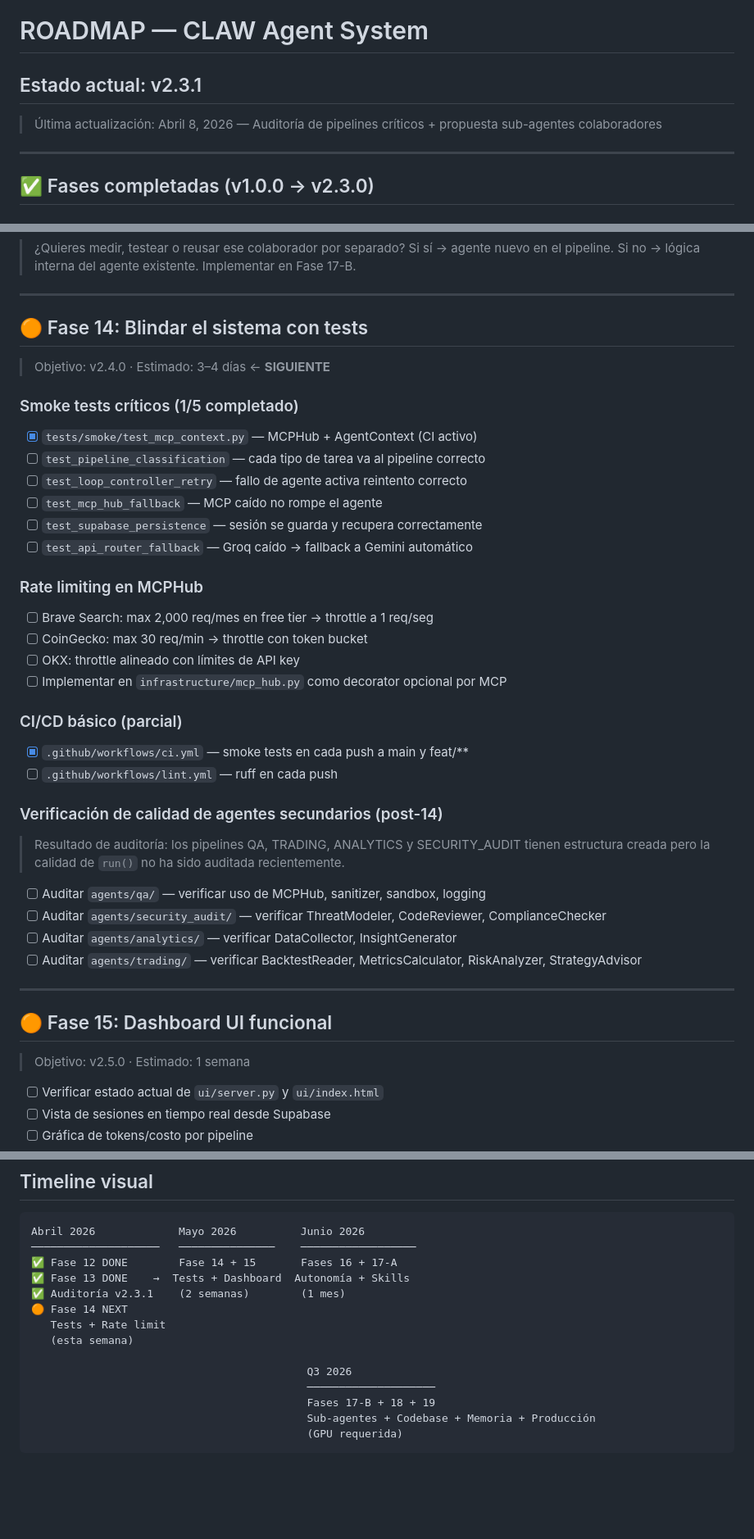
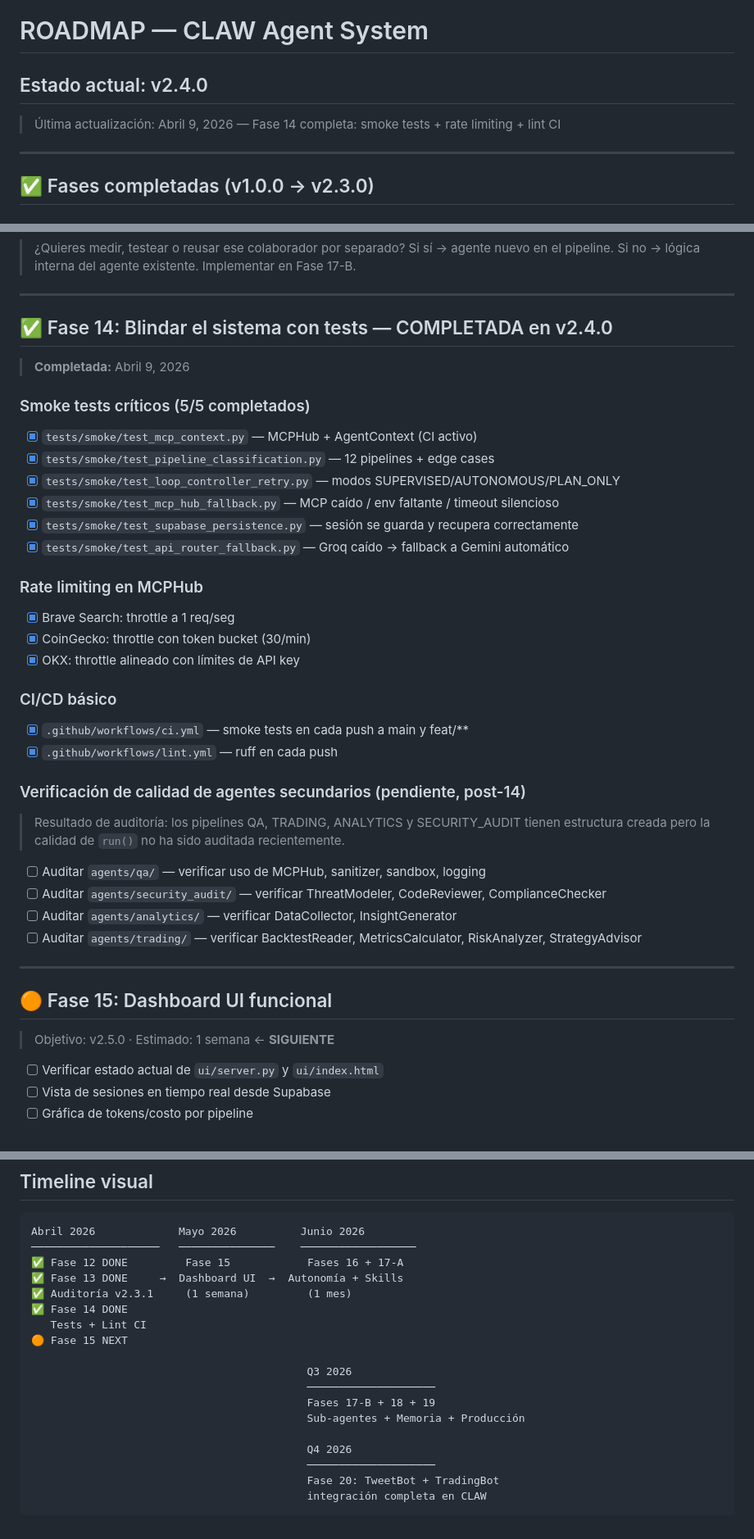
Before and after one commit to ariaslopez/orquestador-multiagente, a Markdown page: ROADMAP.md, 3 parts joined by grey strips. Shown at 82% size. Rendered like a GitHub page; blank space fills up the shorter version.

Commit message:
docs: cerrar Fase 14 completa + bump v2.4.0 + referencia FUTURE_INTEGRATIONS

````diff
--- a/ROADMAP.md
+++ b/ROADMAP.md
@@ -1,8 +1,8 @@
 # ROADMAP — CLAW Agent System
 
-## Estado actual: v2.3.1
+## Estado actual: v2.4.0
 
-> Última actualización: Abril 8, 2026 — Auditoría de pipelines críticos + propuesta sub-agentes colaboradores
+> Última actualización: Abril 9, 2026 — Fase 14 completa: smoke tests + rate limiting + lint CI
 
 ---
 
@@ -132,29 +132,28 @@
 
 ---
 
-## 🟠 Fase 14: Blindar el sistema con tests
+## ✅ Fase 14: Blindar el sistema con tests — COMPLETADA en v2.4.0
 
-> Objetivo: v2.4.0 · Estimado: 3–4 días ← **SIGUIENTE**
+> **Completada:** Abril 9, 2026
 
-### Smoke tests críticos (1/5 completado)
+### Smoke tests críticos (5/5 completados)
 - [x] `tests/smoke/test_mcp_context.py` — MCPHub + AgentContext (CI activo)
-- [ ] `test_pipeline_classification` — cada tipo de tarea va al pipeline correcto
-- [ ] `test_loop_controller_retry` — fallo de agente activa reintento correcto
-- [ ] `test_mcp_hub_fallback` — MCP caído no rompe el agente
-- [ ] `test_supabase_persistence` — sesión se guarda y recupera correctamente
-- [ ] `test_api_router_fallback` — Groq caído → fallback a Gemini automático
+- [x] `tests/smoke/test_pipeline_classification.py` — 12 pipelines + edge cases
+- [x] `tests/smoke/test_loop_controller_retry.py` — modos SUPERVISED/AUTONOMOUS/PLAN_ONLY
+- [x] `tests/smoke/test_mcp_hub_fallback.py` — MCP caído / env faltante / timeout silencioso
+- [x] `tests/smoke/test_supabase_persistence.py` — sesión se guarda y recupera correctamente
+- [x] `tests/smoke/test_api_router_fallback.py` — Groq caído → fallback a Gemini automático
 
 ### Rate limiting en MCPHub
-- [ ] Brave Search: max 2,000 req/mes en free tier → throttle a 1 req/seg
-- [ ] CoinGecko: max 30 req/min → throttle con token bucket
-- [ ] OKX: throttle alineado con límites de API key
-- [ ] Implementar en `infrastructure/mcp_hub.py` como decorator opcional por MCP
+- [x] Brave Search: throttle a 1 req/seg
+- [x] CoinGecko: throttle con token bucket (30/min)
+- [x] OKX: throttle alineado con límites de API key
 
-### CI/CD básico (parcial)
+### CI/CD básico
 - [x] `.github/workflows/ci.yml` — smoke tests en cada push a main y feat/**
-- [ ] `.github/workflows/lint.yml` — ruff en cada push
+- [x] `.github/workflows/lint.yml` — ruff en cada push
 
-### Verificación de calidad de agentes secundarios (post-14)
+### Verificación de calidad de agentes secundarios (pendiente, post-14)
 > Resultado de auditoría: los pipelines QA, TRADING, ANALYTICS y SECURITY_AUDIT
 > tienen estructura creada pero la calidad de `run()` no ha sido auditada recientemente.
 - [ ] Auditar `agents/qa/` — verificar uso de MCPHub, sanitizer, sandbox, logging
@@ -166,7 +165,7 @@
 
 ## 🟠 Fase 15: Dashboard UI funcional
 
-> Objetivo: v2.5.0 · Estimado: 1 semana
+> Objetivo: v2.5.0 · Estimado: 1 semana ← **SIGUIENTE**
 
 - [ ] Verificar estado actual de `ui/server.py` y `ui/index.html`
 - [ ] Vista de sesiones en tiempo real desde Supabase
@@ -346,16 +374,20 @@ LOCAL_CONTEXT_SIZE=128000
 ```
 Abril 2026             Mayo 2026          Junio 2026
 ────────────────────   ───────────────    ──────────────────
-✅ Fase 12 DONE        Fase 14 + 15       Fases 16 + 17-A
-✅ Fase 13 DONE    →  Tests + Dashboard  Autonomía + Skills
-✅ Auditoría v2.3.1    (2 semanas)        (1 mes)
-🟠 Fase 14 NEXT
-   Tests + Rate limit
-   (esta semana)
+✅ Fase 12 DONE         Fase 15            Fases 16 + 17-A
+✅ Fase 13 DONE     →  Dashboard UI  →  Autonomía + Skills
+✅ Auditoría v2.3.1     (1 semana)         (1 mes)
+✅ Fase 14 DONE
+   Tests + Lint CI
+🟠 Fase 15 NEXT
 
                                            Q3 2026
                                            ────────────────────
                                            Fases 17-B + 18 + 19
-                                           Sub-agentes + Codebase + Memoria + Producción
-                                           (GPU requerida)
+                                           Sub-agentes + Memoria + Producción
+
+                                           Q4 2026
+                                           ────────────────────
+                                           Fase 20: TweetBot + TradingBot
+                                           integración completa en CLAW
 ```
````
Also changed, not shown: other parts of ROADMAP.md (+32 -3 lines).
